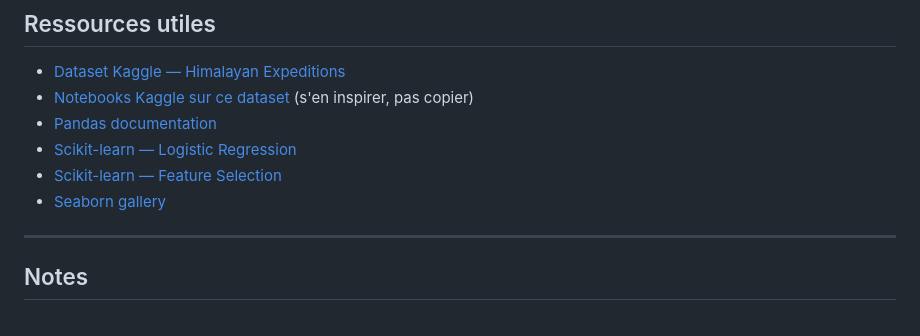
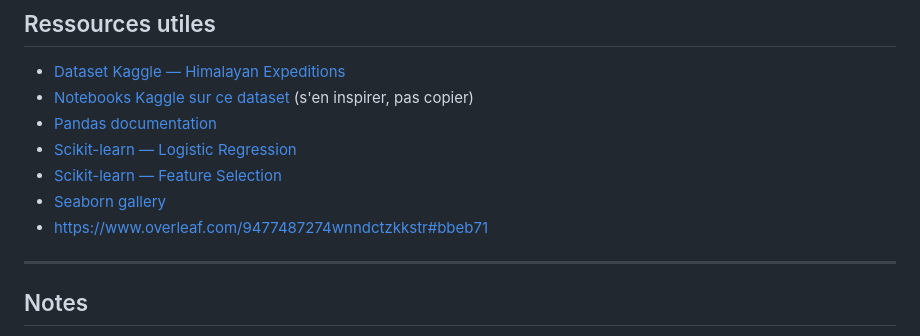
Before and after one commit to BnRomain/Introduction_TraitementDonnees, a Markdown page: README.md, the part around the change. GitHub-like rendering.

```diff
--- a/README.md
+++ b/README.md
@@ -204,6 +204,7 @@ from sklearn.metrics import classification_report, confusion_matrix
 - [Scikit-learn — Logistic Regression](https://scikit-learn.org/stable/modules/generated/sklearn.linear_model.LogisticRegression.html)
 - [Scikit-learn — Feature Selection](https://scikit-learn.org/stable/modules/feature_selection.html)
 - [Seaborn gallery](https://seaborn.pydata.org/examples/index.html)
+- https://www.overleaf.com/9477487274wnndctzkkstr#bbeb71
 
 ---
 
```
